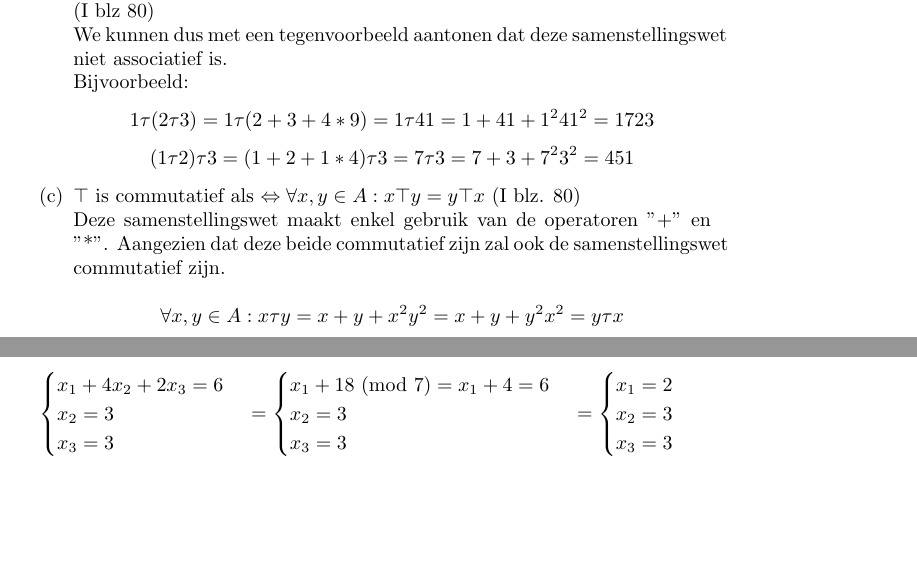
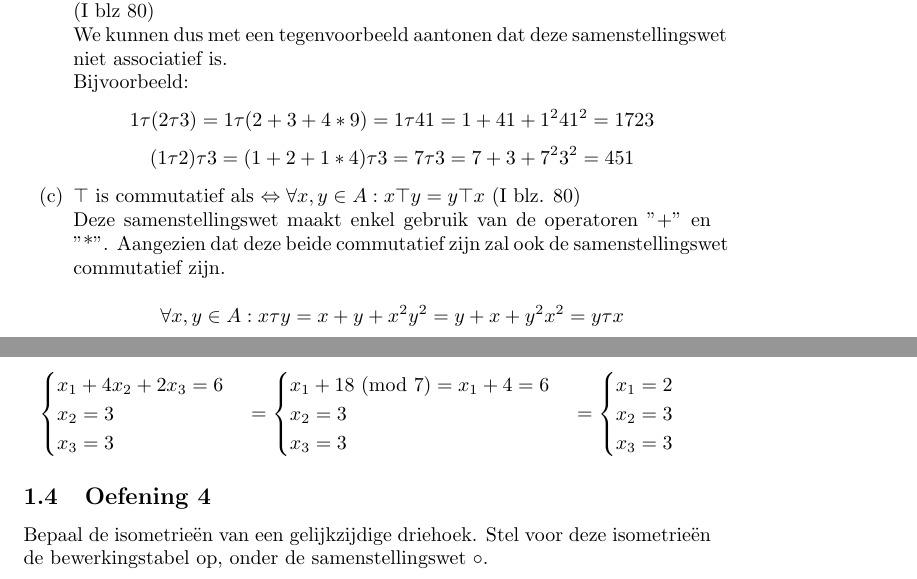
Before and after one commit to pcoenen/Algebra-solutions-excercises, a LaTeX document (main.tex): two parts of pages 1 and 5 of 5, joined at a grey line, cut so that both start at the same text, the shorter picture padded with empty space. Compiled offline with pdfLaTeX.

Commit message:
fixt little mistake

```diff
--- a/main.tex
+++ b/main.tex
@@ -50,7 +50,7 @@ Bijvoorbeeld:
     $$(1\tau 2) \tau 3 = (1 + 2 + 1*4) \tau 3 = 7 \tau 3 = 7 + 3 + 7^2 3^2 = 451$$
 \item $\top$ is commutatief als $\Leftrightarrow \forall x,y \in A: x \top y  = y \top x $ (I blz. 80) \\
 Deze samenstellingswet maakt enkel gebruik van de operatoren "+" en "*". Aangezien dat deze beide commutatief zijn zal ook de samenstellingswet commutatief zijn. \\
-	$$\forall x,y \in A: x\tau y = x+y+x^2 y^2 = x+y+y^2 x^2 = y\tau x$$
+	$$\forall x,y \in A: x\tau y = x+y+x^2 y^2 = y+x+y^2 x^2 = y\tau x$$
 \end{enumerate}
 
 
@@ -240,6 +240,7 @@ $$
 	x_3 = 3
 \end{cases}
 $$
-
+\subsection{Oefening 4}
+Bepaal de isometrieën van een gelijkzijdige driehoek. Stel voor deze isometrieën de bewerkingstabel op, onder de samenstellingswet ◦.
 
 \end{document}
```
Also changed, not shown: main.pdf.
